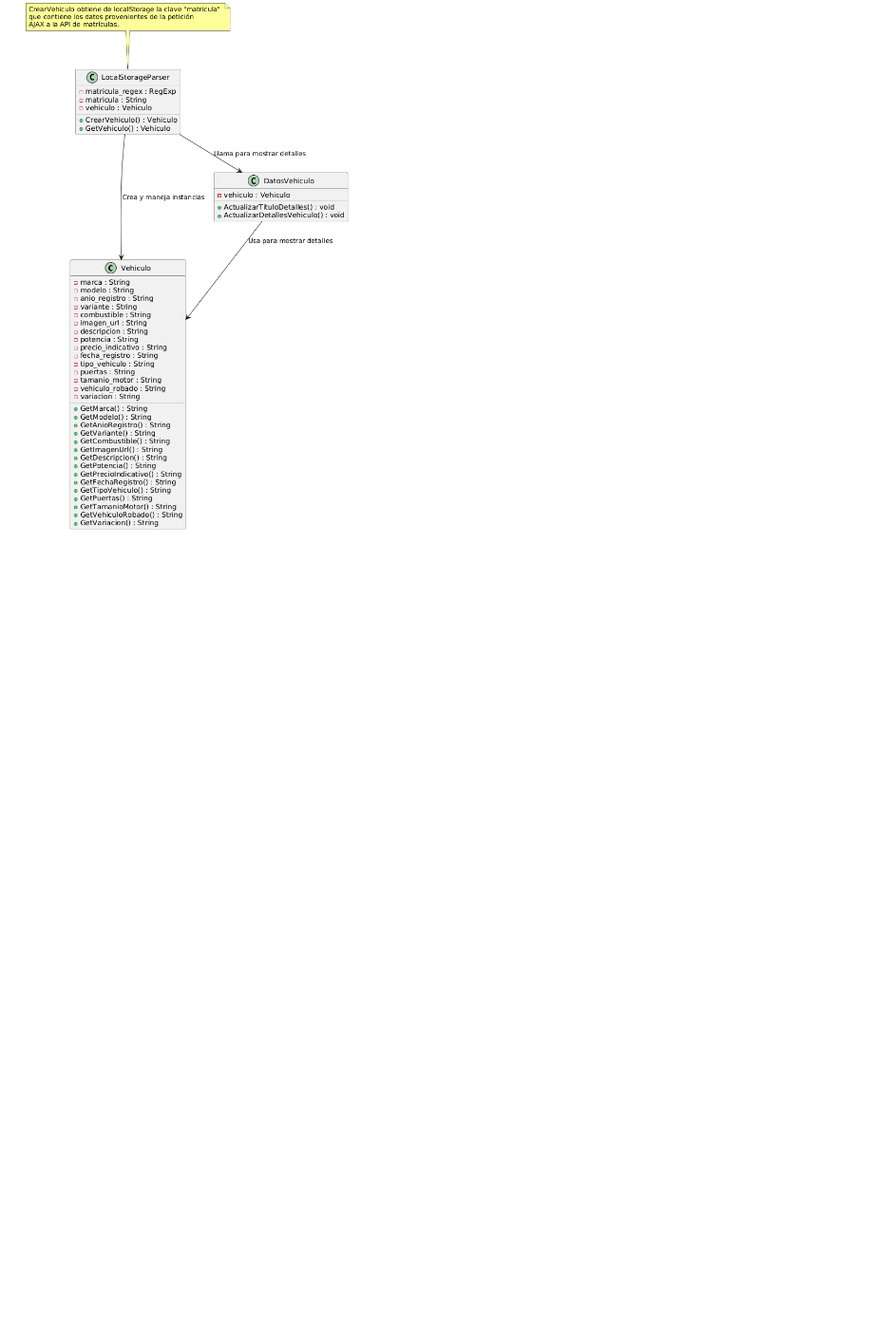
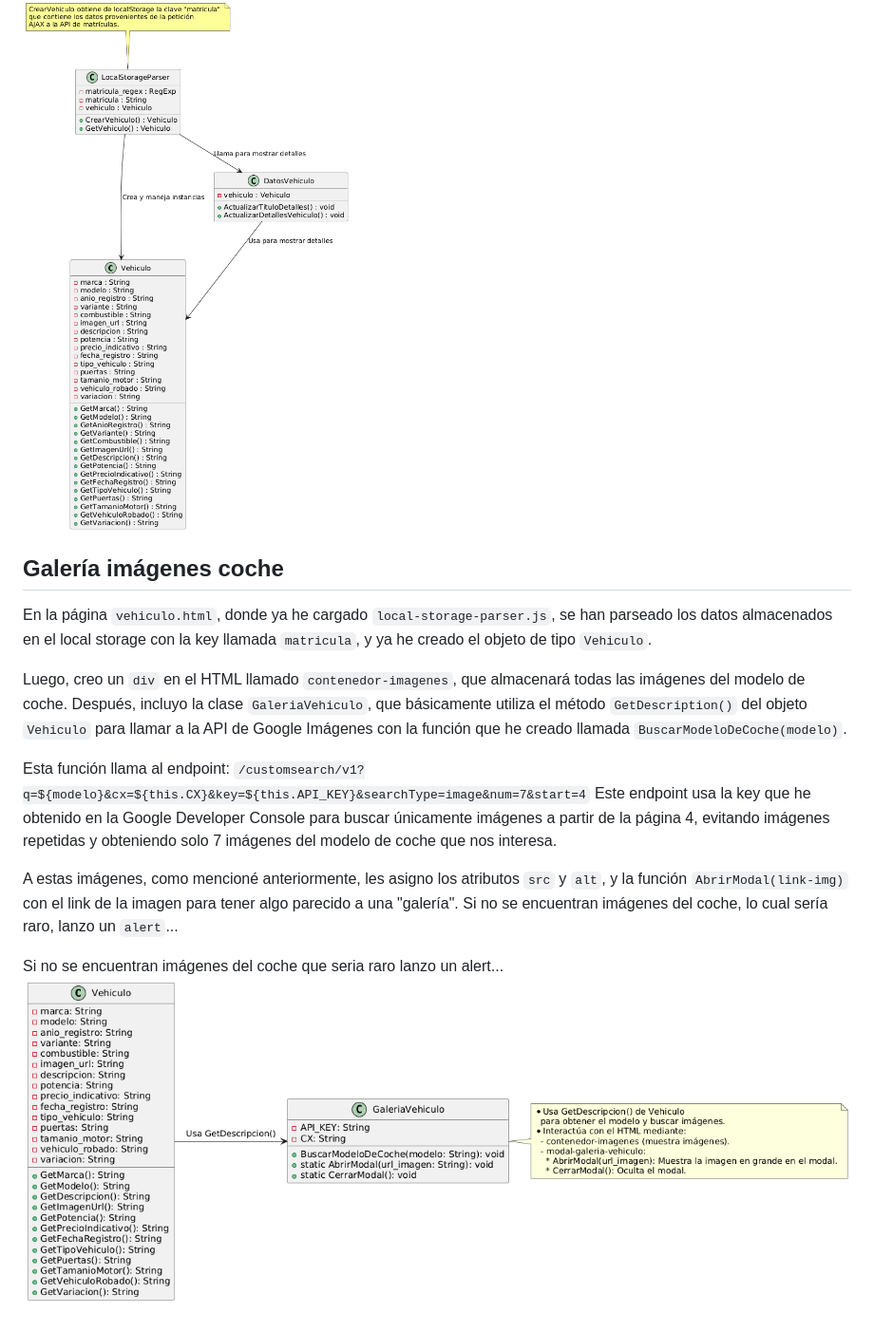
Before and after one commit to rconnolly2/ComparandoRueda, a Markdown page: readme.md, the part around the change. Shown: that part at 95% size. Rendered like a GitHub page; pictures changed too: docs/diagramas/galeria-imagenes.png (added); blank space fills up the shorter version.

Commit message:
Mas docs

```diff
--- a/readme.md
+++ b/readme.md
@@ -39,3 +39,17 @@ La clase `Vehiculo` tiene getters que luego utilizaremos para la clase `DatosVeh
 
 La clase `DatosVehiculo()` se encarga primero de verificar que el vehículo que se pasa es efectivamente de tipo `Vehiculo` y luego llama a su función `ActualizarTituloDetalles()`, que lo que hace es actualizar la marca y modelo del `h1` de la página donde se crea el objeto. Luego también está `ActualizarDetallesVehiculo()`, que hace lo mismo pero con más campos, como por ejemplo el campo de puertas, motor, variación, etc.
 ![Datos vehículo](/docs/diagramas/datos-vehiculo.png)
+
+## Galería imágenes coche
+
+En la página `vehiculo.html`, donde ya he cargado `local-storage-parser.js`, se han parseado los datos almacenados en el local storage con la key llamada `matricula`, y ya he creado el objeto de tipo `Vehiculo`.
+
+Luego, creo un `div` en el HTML llamado `contenedor-imagenes`, que almacenará todas las imágenes del modelo de coche. Después, incluyo la clase `GaleriaVehiculo`, que básicamente utiliza el método `GetDescription()` del objeto `Vehiculo` para llamar a la API de Google Imágenes con la función que he creado llamada `BuscarModeloDeCoche(modelo)`.
+
+Esta función llama al endpoint: `/customsearch/v1?q=${modelo}&cx=${this.CX}&key=${this.API_KEY}&searchType=image&num=7&start=4`
+Este endpoint usa la key que he obtenido en la Google Developer Console para buscar únicamente imágenes a partir de la página 4, evitando imágenes repetidas y obteniendo solo 7 imágenes del modelo de coche que nos interesa.
+
+A estas imágenes, como mencioné anteriormente, les asigno los atributos `src` y `alt`, y la función `AbrirModal(link-img)` con el link de la imagen para tener algo parecido a una "galería". Si no se encuentran imágenes del coche, lo cual sería raro, lanzo un `alert`...
+
+Si no se encuentran imágenes del coche que seria raro lanzo un alert...
+![Galería vehículo](/docs/diagramas/galeria-imagenes.png)
```
Also changed, not shown: docs/diagramas/galeria.png (deleted).
